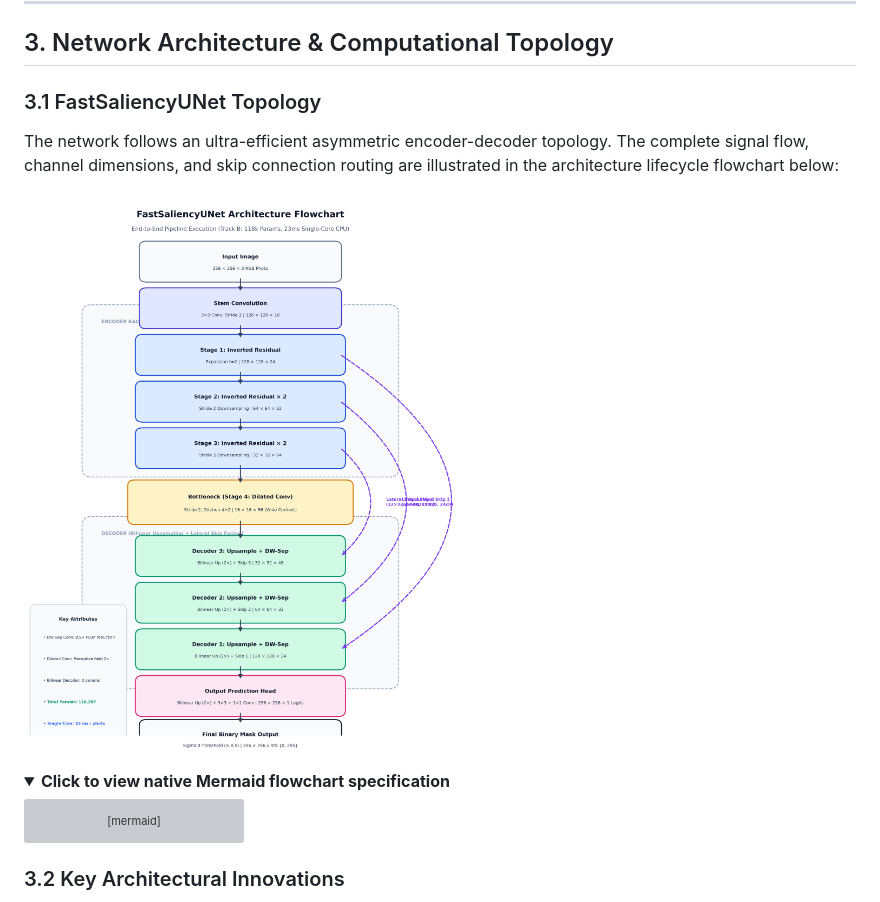
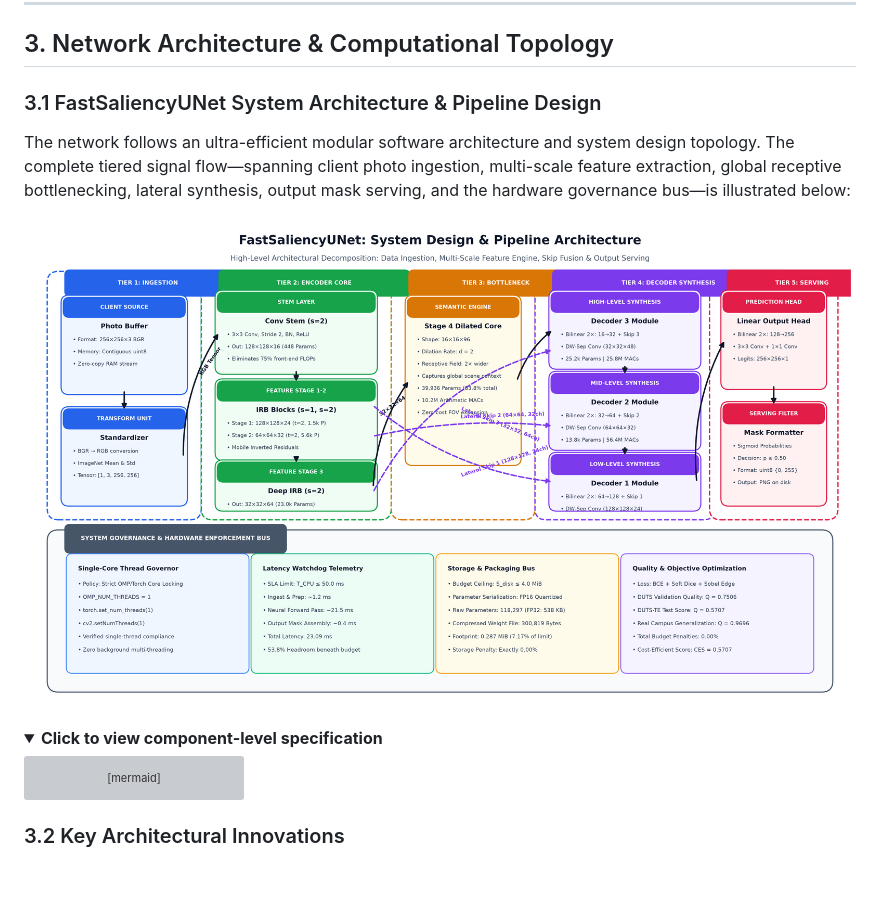
Before and after one commit to Mohi1038/cost-efficient-image-segmentation, a Markdown page: report/REPORT.md, the part around the change. Drawn GitHub-style; pictures changed too: report/figures/architecture_mermaid.png, report/figures/architecture_system_design.png (added); folded sections open; blank space fills up the shorter version; grey boxes are pictures that could not be loaded.

Commit message:
Add enterprise software system design architecture diagram to report

````diff
--- a/report/REPORT.md
+++ b/report/REPORT.md
@@ -50,14 +50,14 @@ The figure below visualizes the two-dimensional CES objective landscape alongsid
 
 ## 3. Network Architecture & Computational Topology
 
-### 3.1 FastSaliencyUNet Topology
+### 3.1 FastSaliencyUNet System Architecture & Pipeline Design
 
-The network follows an ultra-efficient asymmetric encoder-decoder topology. The complete signal flow, channel dimensions, and skip connection routing are illustrated in the architecture lifecycle flowchart below:
+The network follows an ultra-efficient modular software architecture and system design topology. The complete tiered signal flow—spanning client photo ingestion, multi-scale feature extraction, global receptive bottlenecking, lateral synthesis, output mask serving, and the hardware governance bus—is illustrated below:
 
-![FastSaliencyUNet Architecture Flowchart](figures/architecture_mermaid.png)
+![FastSaliencyUNet Software System Design & Architecture](figures/architecture_system_design.png)
 
 <details>
-<summary><b>Click to view native Mermaid flowchart specification</b></summary>
+<summary><b>Click to view component-level specification</b></summary>
 
 ```mermaid
 flowchart TD
````
Also changed, not shown: 5 other files.
